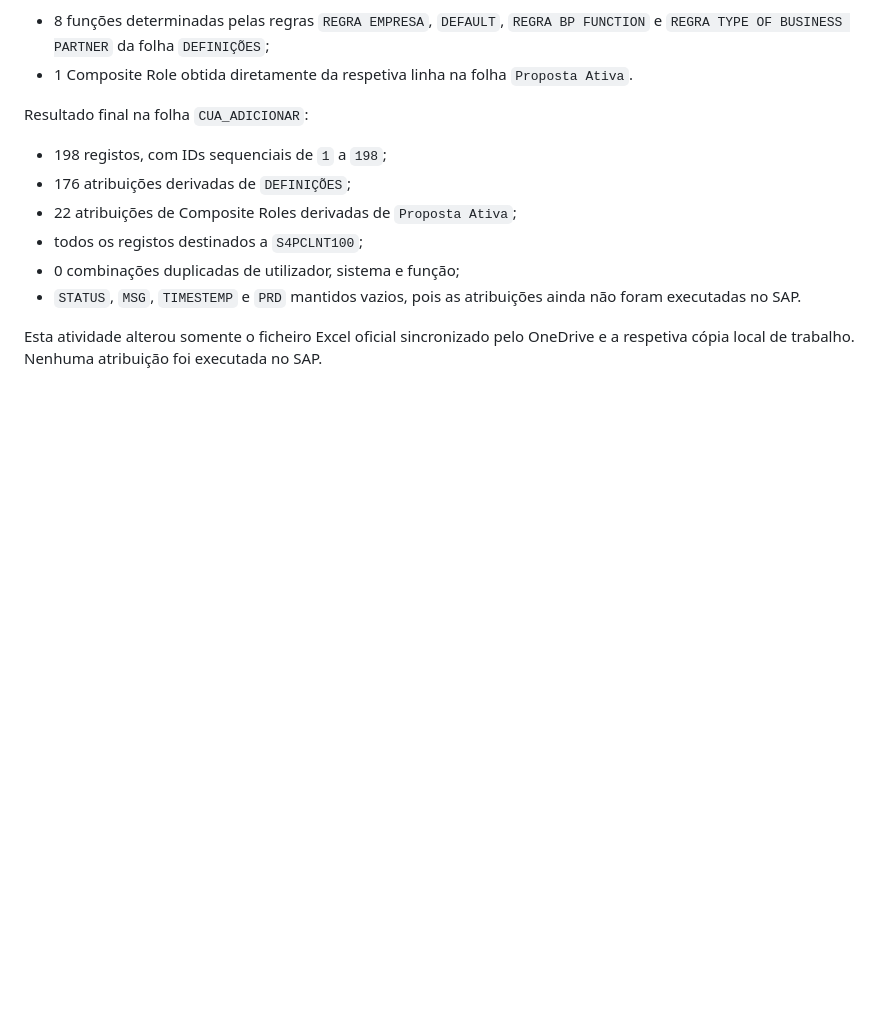
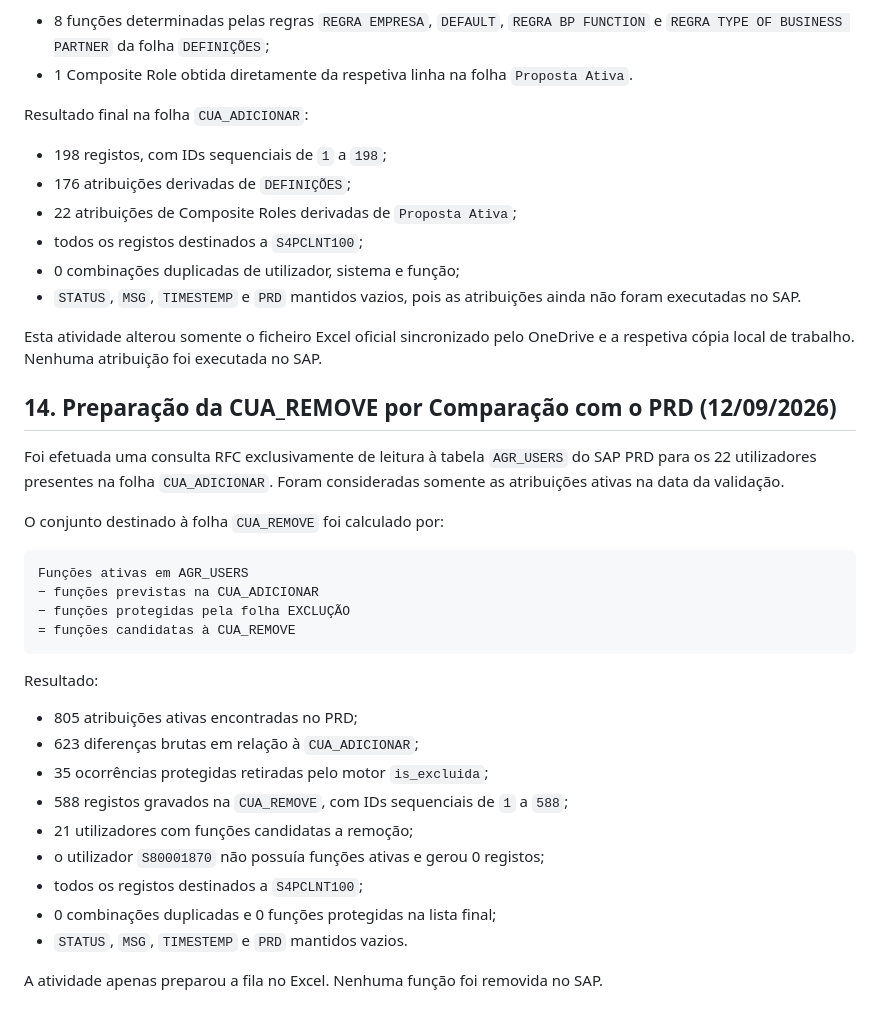
Before and after one commit to Geniolle/SapScript, a Markdown page: docs/PROJETO_PERFIL.md, the part around the change. Drawn GitHub-style; blank space fills up the shorter version.

Commit message:
docs:registar-preparacao-CUA_REMOVE

````diff
--- a/docs/PROJETO_PERFIL.md
+++ b/docs/PROJETO_PERFIL.md
@@ -346,3 +346,32 @@ Resultado final na folha `CUA_ADICIONAR`:
 
 Esta atividade alterou somente o ficheiro Excel oficial sincronizado pelo OneDrive e
 a respetiva cópia local de trabalho. Nenhuma atribuição foi executada no SAP.
+
+## 14. Preparação da CUA_REMOVE por Comparação com o PRD (12/09/2026)
+
+Foi efetuada uma consulta RFC exclusivamente de leitura à tabela `AGR_USERS` do SAP
+PRD para os 22 utilizadores presentes na folha `CUA_ADICIONAR`. Foram consideradas
+somente as atribuições ativas na data da validação.
+
+O conjunto destinado à folha `CUA_REMOVE` foi calculado por:
+
+```text
+Funções ativas em AGR_USERS
+− funções previstas na CUA_ADICIONAR
+− funções protegidas pela folha EXCLUÇÃO
+= funções candidatas à CUA_REMOVE
+```
+
+Resultado:
+
+- 805 atribuições ativas encontradas no PRD;
+- 623 diferenças brutas em relação à `CUA_ADICIONAR`;
+- 35 ocorrências protegidas retiradas pelo motor `is_excluida`;
+- 588 registos gravados na `CUA_REMOVE`, com IDs sequenciais de `1` a `588`;
+- 21 utilizadores com funções candidatas a remoção;
+- o utilizador `S80001870` não possuía funções ativas e gerou 0 registos;
+- todos os registos destinados a `S4PCLNT100`;
+- 0 combinações duplicadas e 0 funções protegidas na lista final;
+- `STATUS`, `MSG`, `TIMESTEMP` e `PRD` mantidos vazios.
+
+A atividade apenas preparou a fila no Excel. Nenhuma função foi removida no SAP.
````
